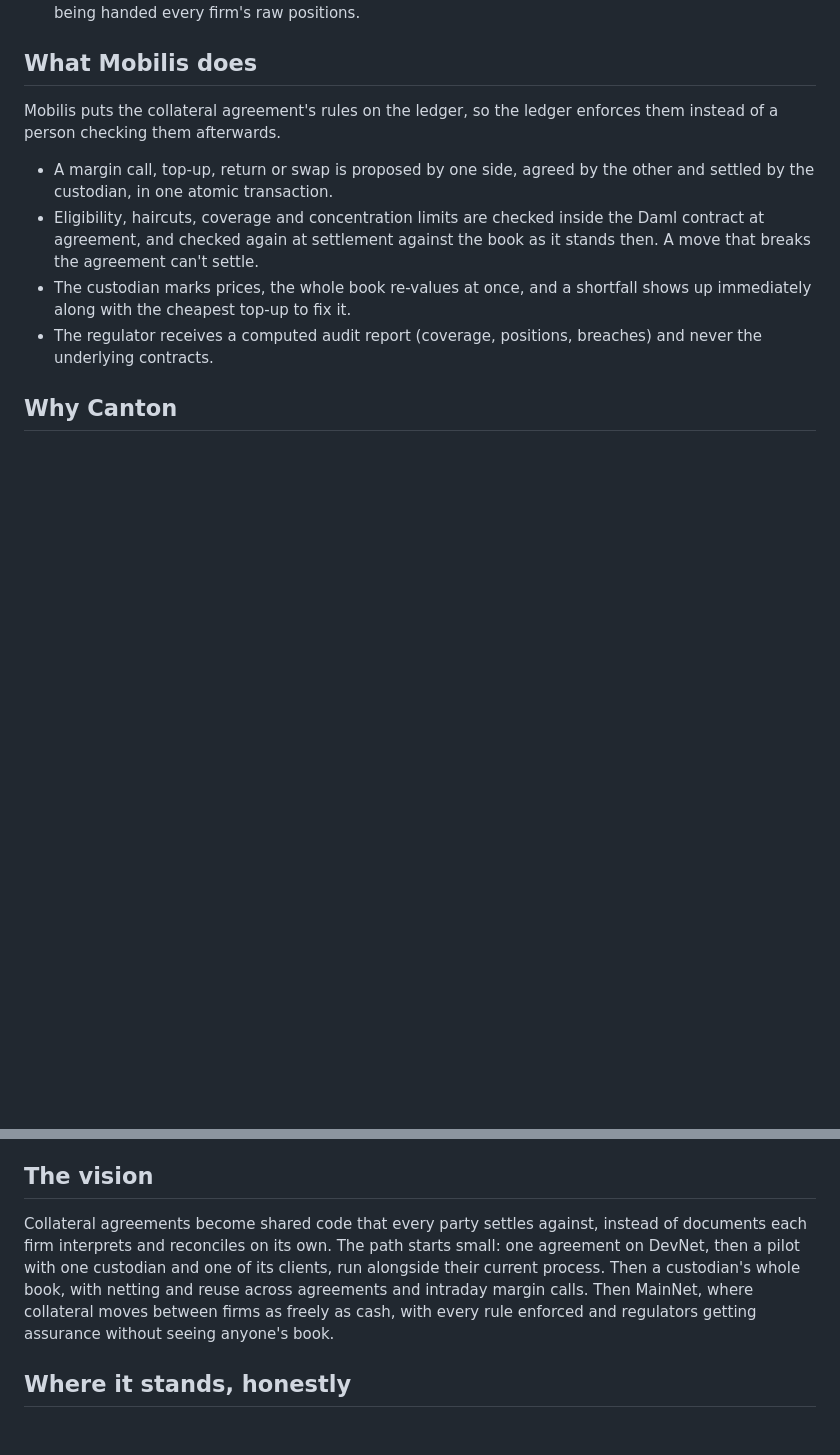
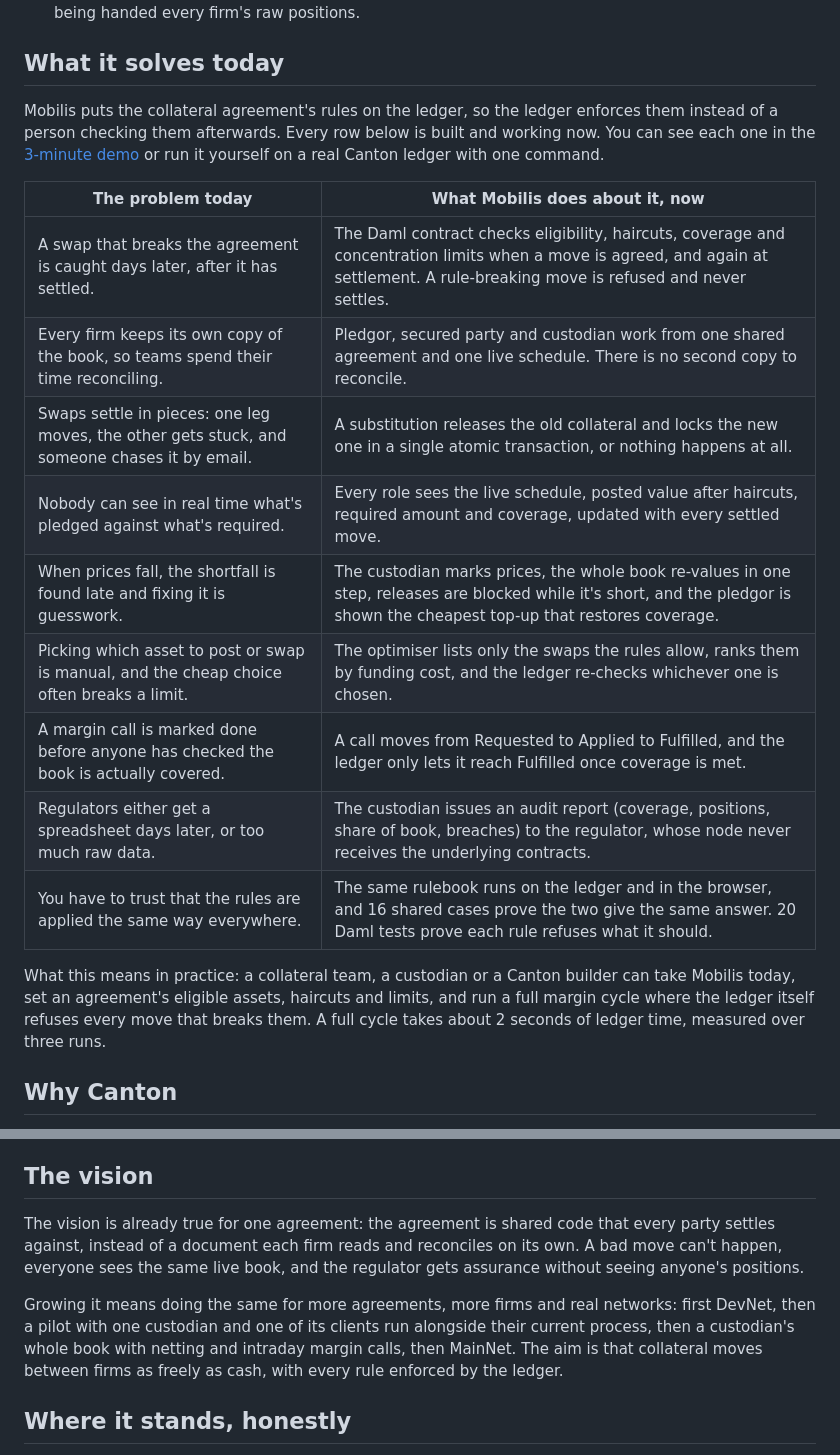
Before and after one commit to angelraph/mobilis, a Markdown page: README.md, 2 parts joined by grey strips. Rendered like a GitHub page; blank space fills up the shorter version.

Commit message:
README: lead with the problems the current build solves today
Each real collateral problem is paired with what Mobilis already does about
it, and the vision starts from what is true for one agreement now.

Co-Authored-By: Claude Opus 5.5 <noreply@anthropic.com>

```diff
--- a/README.md
+++ b/README.md
@@ -34,21 +34,31 @@ corporate-action data is still handled by hand (SIX).
 - **Risk and compliance teams, and regulators,** who need to know the book
   is covered without being handed every firm's raw positions.
 
-## What Mobilis does
+## What it solves today
 
 Mobilis puts the collateral agreement's rules on the ledger, so the ledger
-enforces them instead of a person checking them afterwards.
+enforces them instead of a person checking them afterwards. Every row below
+is built and working now. You can see each one in the
+[3-minute demo](https://mobilis-angelraphs-projects.vercel.app/demo.html)
+or run it yourself on a real Canton ledger with one command.
 
-- A margin call, top-up, return or swap is proposed by one side, agreed by
-  the other and settled by the custodian, in one atomic transaction.
-- Eligibility, haircuts, coverage and concentration limits are checked
-  inside the Daml contract at agreement, and checked again at settlement
-  against the book as it stands then. A move that breaks the agreement
-  can't settle.
-- The custodian marks prices, the whole book re-values at once, and a
-  shortfall shows up immediately along with the cheapest top-up to fix it.
-- The regulator receives a computed audit report (coverage, positions,
-  breaches) and never the underlying contracts.
+| The problem today | What Mobilis does about it, now |
+|---|---|
+| A swap that breaks the agreement is caught days later, after it has settled. | The Daml contract checks eligibility, haircuts, coverage and concentration limits when a move is agreed, and again at settlement. A rule-breaking move is refused and never settles. |
+| Every firm keeps its own copy of the book, so teams spend their time reconciling. | Pledgor, secured party and custodian work from one shared agreement and one live schedule. There is no second copy to reconcile. |
+| Swaps settle in pieces: one leg moves, the other gets stuck, and someone chases it by email. | A substitution releases the old collateral and locks the new one in a single atomic transaction, or nothing happens at all. |
+| Nobody can see in real time what's pledged against what's required. | Every role sees the live schedule, posted value after haircuts, required amount and coverage, updated with every settled move. |
+| When prices fall, the shortfall is found late and fixing it is guesswork. | The custodian marks prices, the whole book re-values in one step, releases are blocked while it's short, and the pledgor is shown the cheapest top-up that restores coverage. |
+| Picking which asset to post or swap is manual, and the cheap choice often breaks a limit. | The optimiser lists only the swaps the rules allow, ranks them by funding cost, and the ledger re-checks whichever one is chosen. |
+| A margin call is marked done before anyone has checked the book is actually covered. | A call moves from Requested to Applied to Fulfilled, and the ledger only lets it reach Fulfilled once coverage is met. |
+| Regulators either get a spreadsheet days later, or too much raw data. | The custodian issues an audit report (coverage, positions, share of book, breaches) to the regulator, whose node never receives the underlying contracts. |
+| You have to trust that the rules are applied the same way everywhere. | The same rulebook runs on the ledger and in the browser, and 16 shared cases prove the two give the same answer. 20 Daml tests prove each rule refuses what it should. |
+
+What this means in practice: a collateral team, a custodian or a Canton
+builder can take Mobilis today, set an agreement's eligible assets,
+haircuts and limits, and run a full margin cycle where the ledger itself
+refuses every move that breaks them. A full cycle takes about 2 seconds of
+ledger time, measured over three runs.
 
 ## Why Canton
 
@@ -70,14 +80,17 @@ enforces them instead of a person checking them afterwards.
 
 ## The vision
 
-Collateral agreements become shared code that every party settles against,
-instead of documents each firm interprets and reconciles on its own. The
-path starts small: one agreement on DevNet, then a pilot with one custodian
-and one of its clients, run alongside their current process. Then a
-custodian's whole book, with netting and reuse across agreements and
-intraday margin calls. Then MainNet, where collateral moves between firms
-as freely as cash, with every rule enforced and regulators getting
-assurance without seeing anyone's book.
+The vision is already true for one agreement: the agreement is shared code
+that every party settles against, instead of a document each firm reads and
+reconciles on its own. A bad move can't happen, everyone sees the same live
+book, and the regulator gets assurance without seeing anyone's positions.
+
+Growing it means doing the same for more agreements, more firms and real
+networks: first DevNet, then a pilot with one custodian and one of its
+clients run alongside their current process, then a custodian's whole book
+with netting and intraday margin calls, then MainNet. The aim is that
+collateral moves between firms as freely as cash, with every rule enforced
+by the ledger.
 
 ## Where it stands, honestly
 
```
